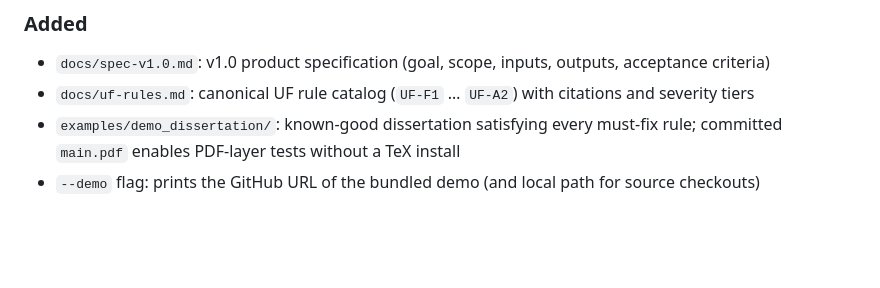
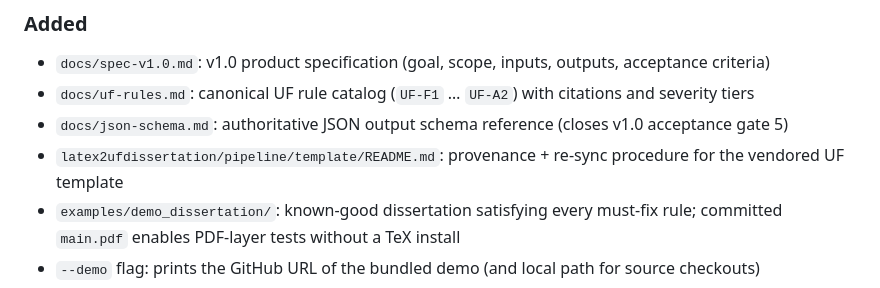
Before and after one commit to YuZh98/latex2ufdissertation, a Markdown page: CHANGELOG.md, the part around the change. Rendered like a GitHub page; blank space fills up the shorter version.

```diff
--- a/CHANGELOG.md
+++ b/CHANGELOG.md
@@ -9,6 +9,8 @@ Format: [Keep a Changelog](https://keepachangelog.com/en/1.1.0/) · SemVer.
 ### Added
 - `docs/spec-v1.0.md`: v1.0 product specification (goal, scope, inputs, outputs, acceptance criteria)
 - `docs/uf-rules.md`: canonical UF rule catalog (`UF-F1` … `UF-A2`) with citations and severity tiers
+- `docs/json-schema.md`: authoritative JSON output schema reference (closes v1.0 acceptance gate 5)
+- `latex2ufdissertation/pipeline/template/README.md`: provenance + re-sync procedure for the vendored UF template
 - `examples/demo_dissertation/`: known-good dissertation satisfying every must-fix rule; committed `main.pdf` enables PDF-layer tests without a TeX install
 - `--demo` flag: prints the GitHub URL of the bundled demo (and local path for source checkouts)
 - `latex2ufdissertation/pipeline/rules.py`: single-source-of-truth `Rule` dataclass + `RULES` dict for all 29 catalog entries
```
Also changed, not shown: docs/json-schema.md (+3 -1 lines).
